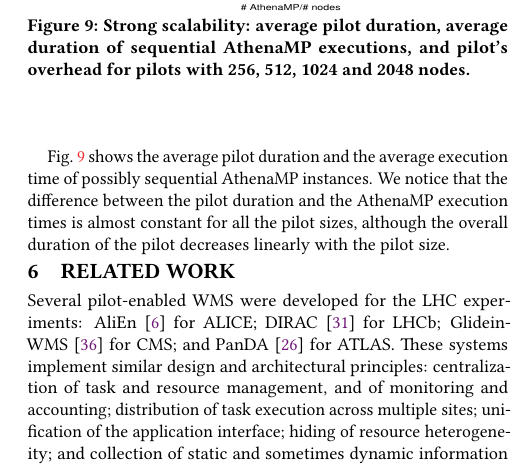
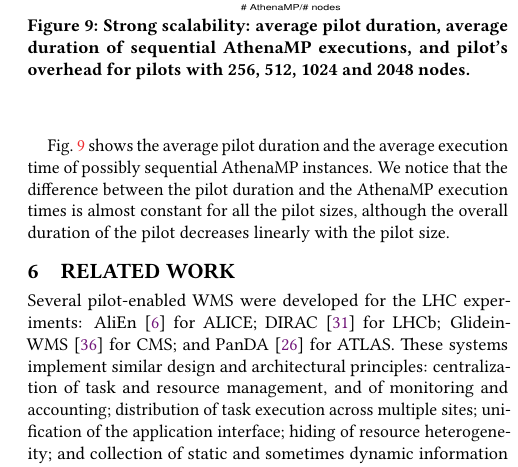
Before and after one commit to ATLAS-Titan/PanDA-WMS-paper, a LaTeX paper (paper.tex, which reads Experiments.tex): part of one column of page 10 of 12, cut so that both start at the same text. Compiled offline with pdfLaTeX.

Commit message:
unsquashing the squeeze. or is it unsqueezing the squash?

```diff
--- a/Experiments.tex
+++ b/Experiments.tex
@@ -114,4 +114,4 @@
 \label{fig:strongScala}
 \end{figure}
 
-\vspace{-0.15in}
+\vspace{-0.05in}
```
